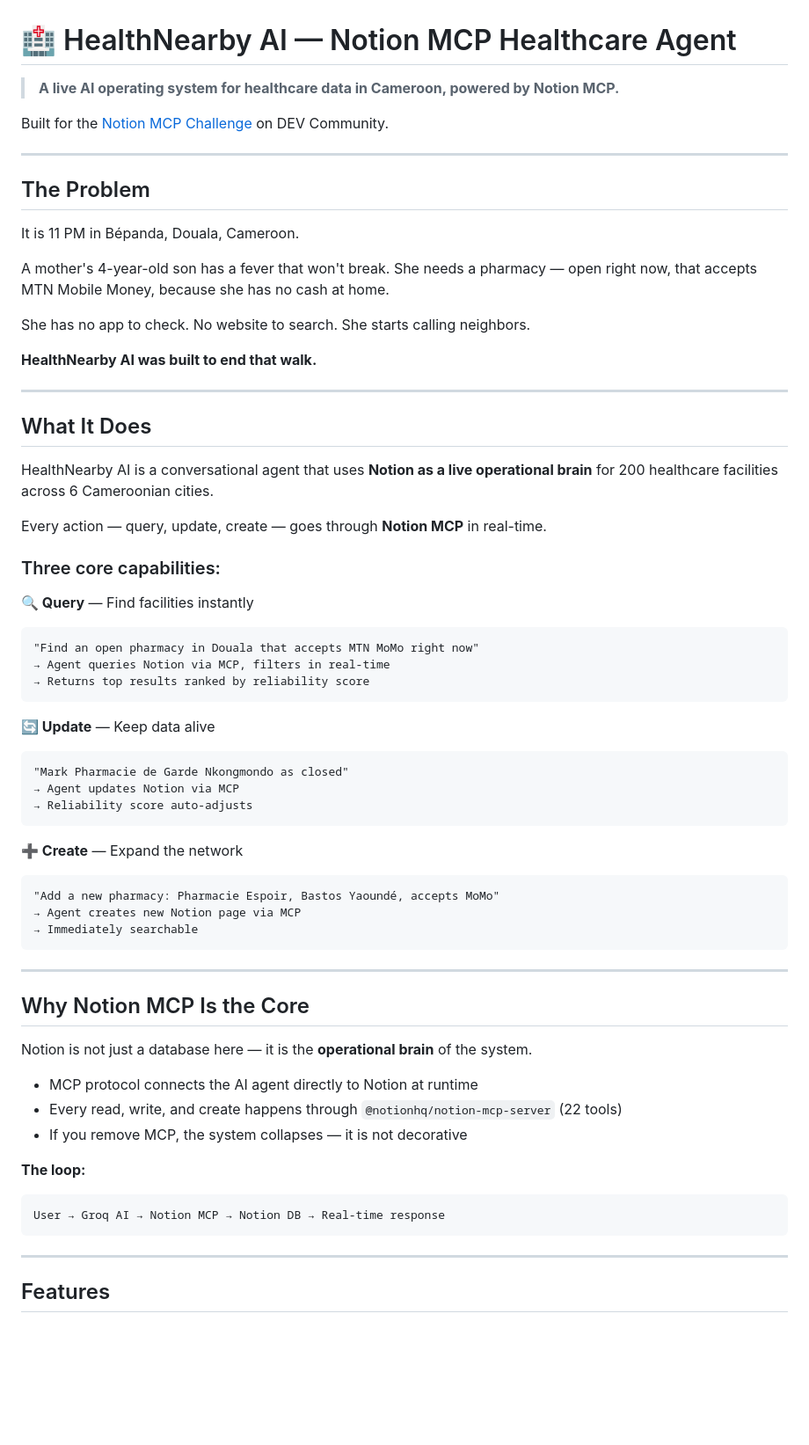
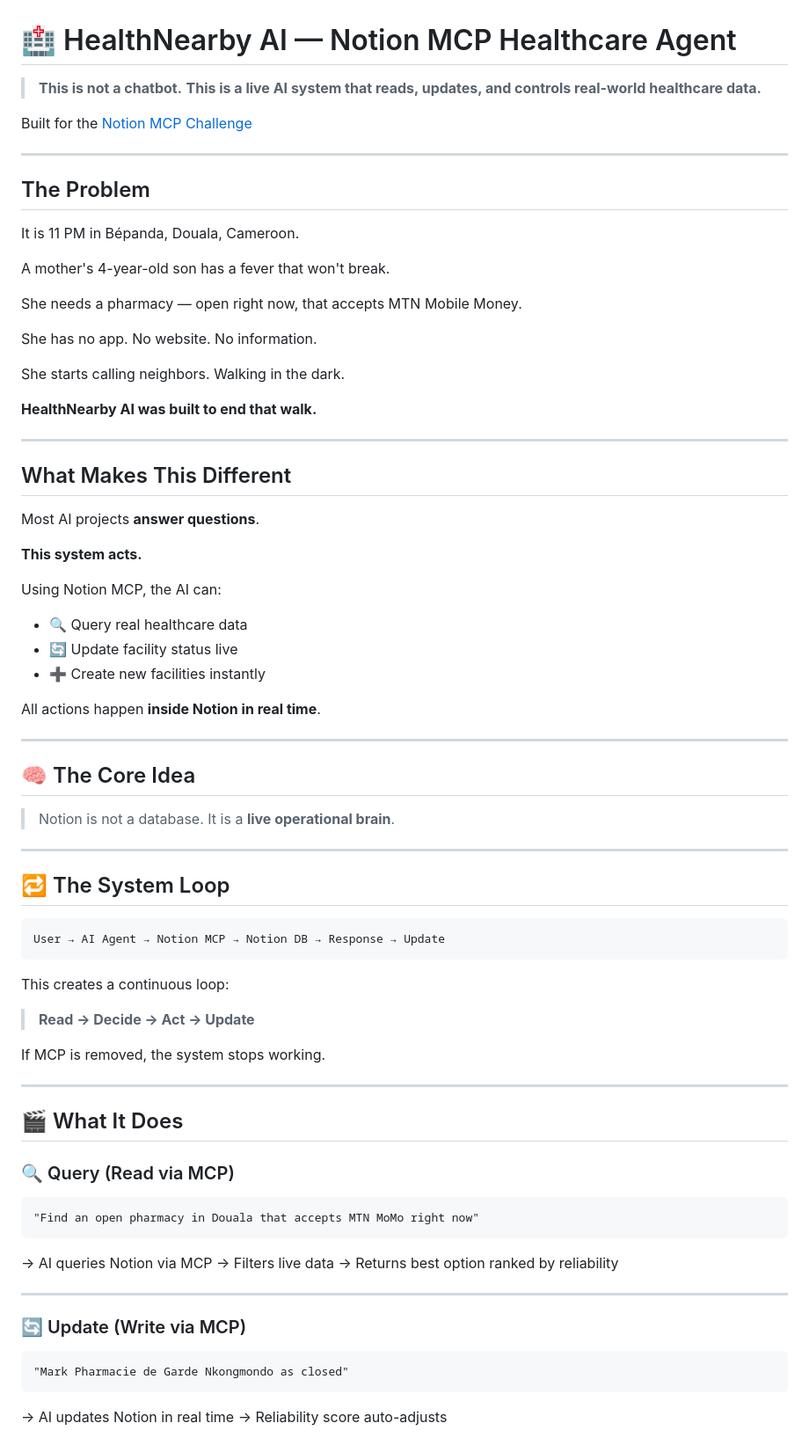
Before and after one commit to joanayissindong/healthnearby-ai, a Markdown page: README.md, the part around one of its changes. Shown at 88% size. Drawn GitHub-style; blank space fills up the shorter version.

Commit message:
README updated — Live AI system powered by Notion MCP

````diff
--- a/README.md
+++ b/README.md
@@ -1,8 +1,9 @@
 # 🏥 HealthNearby AI — Notion MCP Healthcare Agent
 
-> **A live AI operating system for healthcare data in Cameroon, powered by Notion MCP.**
+> **This is not a chatbot.**
+> **This is a live AI system that reads, updates, and controls real-world healthcare data.**
 
-Built for the [Notion MCP Challenge](https://dev.to/challenges/notion-2026-03-04) on DEV Community.
+Built for the [Notion MCP Challenge](https://dev.to/challenges/notion-2026-03-04)
 
 ---
 
@@ -10,58 +11,71 @@ Built for the [Notion MCP Challenge](https://dev.to/challenges/notion-2026-03-04
 
 It is 11 PM in Bépanda, Douala, Cameroon.
 
-A mother's 4-year-old son has a fever that won't break. She needs a pharmacy — open right now, that accepts MTN Mobile Money, because she has no cash at home.
+A mother's 4-year-old son has a fever that won't break.
 
-She has no app to check. No website to search. She starts calling neighbors.
+She needs a pharmacy — open right now, that accepts MTN Mobile Money.
+
+She has no app. No website. No information.
+
+She starts calling neighbors. Walking in the dark.
 
 **HealthNearby AI was built to end that walk.**
 
 ---
 
-## What It Does
+## What Makes This Different
 
-HealthNearby AI is a conversational agent that uses **Notion as a live operational brain** for 200 healthcare facilities across 6 Cameroonian cities.
+Most AI projects **answer questions**.
 
-Every action — query, update, create — goes through **Notion MCP** in real-time.
+**This system acts.**
 
-### Three core capabilities:
+Using Notion MCP, the AI can:
 
-**🔍 Query** — Find facilities instantly
-```
-"Find an open pharmacy in Douala that accepts MTN MoMo right now"
-→ Agent queries Notion via MCP, filters in real-time
-→ Returns top results ranked by reliability score
-```
+- 🔍 Query real healthcare data
+- 🔄 Update facility status live
+- ➕ Create new facilities instantly
 
-**🔄 Update** — Keep data alive
-```
-"Mark Pharmacie de Garde Nkongmondo as closed"
-→ Agent updates Notion via MCP
-→ Reliability score auto-adjusts
-```
-
-**➕ Create** — Expand the network
-```
-"Add a new pharmacy: Pharmacie Espoir, Bastos Yaoundé, accepts MoMo"
-→ Agent creates new Notion page via MCP
-→ Immediately searchable
-```
+All actions happen **inside Notion in real time**.
 
 ---
 
-## Why Notion MCP Is the Core
+## 🧠 The Core Idea
 
-Notion is not just a database here — it is the **operational brain** of the system.
-
-- MCP protocol connects the AI agent directly to Notion at runtime
-- Every read, write, and create happens through `@notionhq/notion-mcp-server` (22 tools)
-- If you remove MCP, the system collapses — it is not decorative
-
-**The loop:**
-```
-User → Groq AI → Notion MCP → Notion DB → Real-time response
-```
+> Notion is not a database.
+> It is a **live operational brain**.
 
 ---
 
-## Features
+## 🔁 The System Loop
+
+```
+User → AI Agent → Notion MCP → Notion DB → Response → Update
+```
+
+This creates a continuous loop:
+
+> **Read → Decide → Act → Update**
+
+If MCP is removed, the system stops working.
+
+---
+
+## 🎬 What It Does
+
+### 🔍 Query (Read via MCP)
+```
+"Find an open pharmacy in Douala that accepts MTN MoMo right now"
+```
+→ AI queries Notion via MCP
+→ Filters live data
+→ Returns best option ranked by reliability
+
+---
+
+### 🔄 Update (Write via MCP)
+```
+"Mark Pharmacie de Garde Nkongmondo as closed"
+```
+→ AI updates Notion in real time
+→ Reliability score auto-adjusts
+
````
Also changed, not shown: other parts of README.md (+91 -66 lines).
